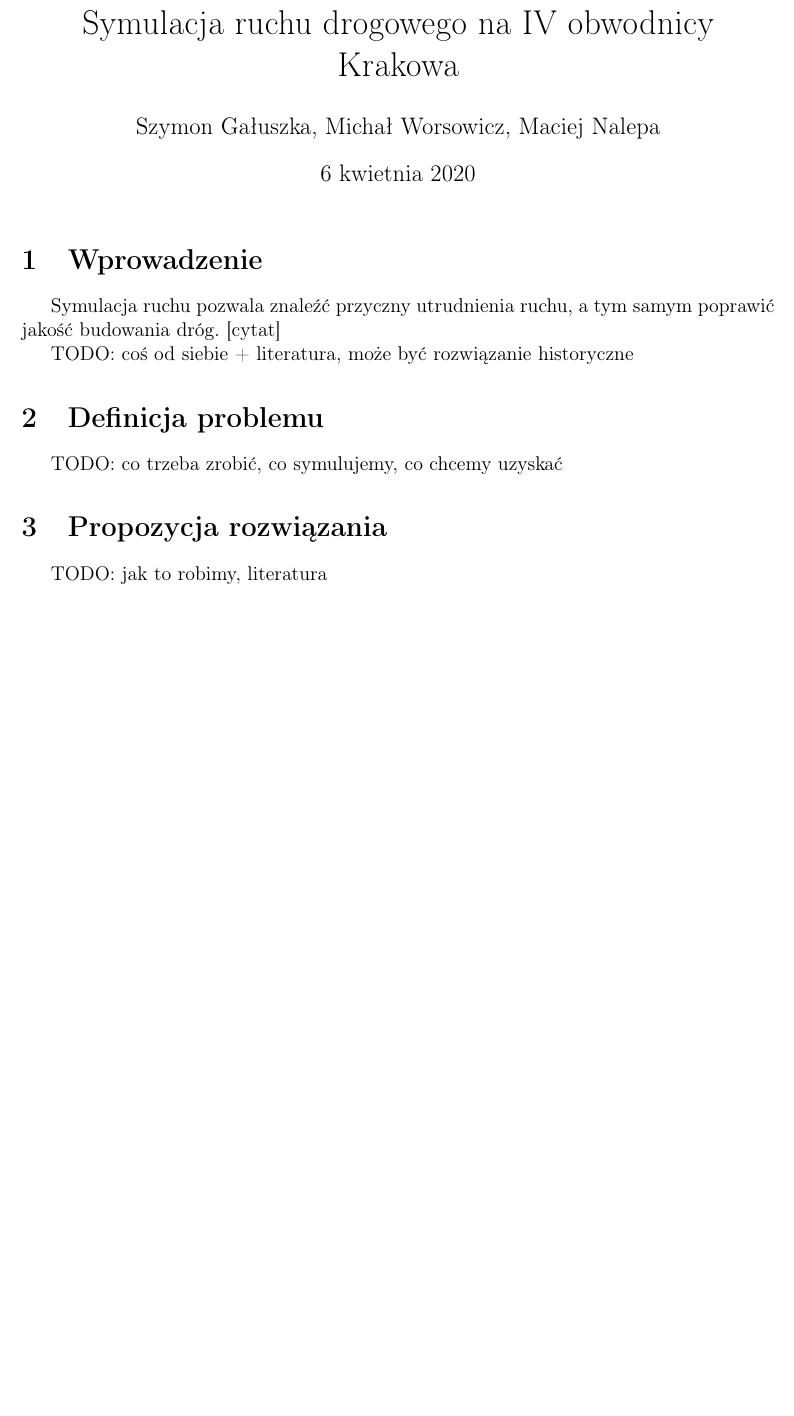
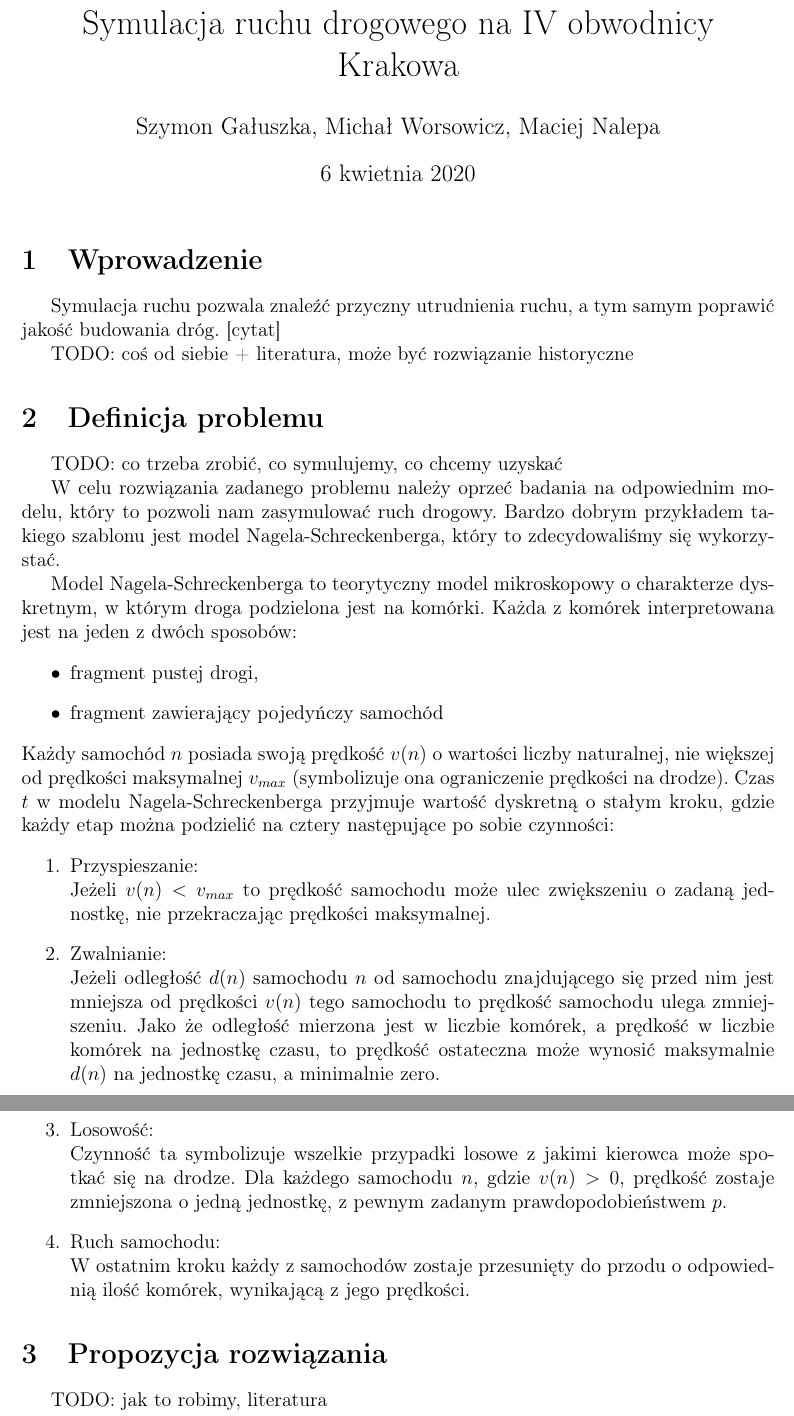
Before and after one commit to TrafficSimulationAGH/Krakow, a LaTeX document (doc/proposal/proposal.tex): part of page 1 of 2 before the commit and two parts of pages 1 and 2 of 3 after it, the two joined at a grey line, cut so that both start at the same text, the shorter picture padded with empty space. Compiled offline with pdfLaTeX.

Commit message:
Update proposal.tex

```diff
--- a/doc/proposal/proposal.tex
+++ b/doc/proposal/proposal.tex
@@ -22,6 +22,27 @@
 	\section{Definicja problemu}
 	TODO: co trzeba zrobić, co symulujemy, co chcemy uzyskać
 
+	W celu rozwiązania zadanego problemu należy oprzeć badania na odpowiednim modelu, który to pozwoli nam zasymulować ruch drogowy. Bardzo dobrym przykładem takiego szablonu jest model Nagela-Schreckenberga, który to zdecydowaliśmy się wykorzystać.
+
+	Model Nagela-Schreckenberga to teorytyczny model mikroskopowy o charakterze dyskretnym, w którym droga podzielona jest na komórki. Każda z komórek interpretowana jest na jeden z dwóch sposobów:
+	\begin{itemize}
+		\item fragment pustej drogi,
+		\item fragment zawierający pojedyńczy samochód
+	\end{itemize}
+	Każdy samochód $n$ posiada swoją prędkość $v(n)$ o wartości liczby naturalnej, nie większej od prędkości maksymalnej $v_{max}$ (symbolizuje ona ograniczenie prędkości na drodze).
+	Czas $t$ w modelu Nagela-Schreckenberga przyjmuje wartość dyskretną o stałym kroku, gdzie każdy etap można podzielić na cztery następujące po sobie czynności:
+	\begin{enumerate}
+		\item Przyspieszanie: \\
+		Jeżeli $v(n) < v_{max}$ to prędkość samochodu może ulec zwiększeniu o zadaną jednostkę, nie przekraczając prędkości maksymalnej.
+		\item Zwalnianie: \\
+		Jeżeli odległość $d(n)$ samochodu $n$ od samochodu znajdującego się przed nim jest mniejsza od prędkości $v(n)$ tego samochodu to prędkość samochodu ulega zmniejszeniu. Jako że odległość mierzona jest w liczbie komórek, a prędkość w liczbie komórek na jednostkę czasu, to prędkość ostateczna może wynosić maksymalnie $d(n)$ na jednostkę czasu, a minimalnie zero.
+		\item Losowość: \\
+		Czynność ta symbolizuje wszelkie przypadki losowe z jakimi kierowca może spotkać się na drodze. Dla każdego samochodu $n$, gdzie $v(n) > 0$, prędkość zostaje zmniejszona o jedną jednostkę, z pewnym zadanym prawdopodobieństwem $p$.
+		\item Ruch samochodu: \\
+		W ostatnim kroku każdy z samochodów zostaje przesunięty do przodu o odpowiednią ilość komórek, wynikającą z jego prędkości.
+	\end{enumerate}
+
+
 	\section{Propozycja rozwiązania}
 	TODO: jak to robimy, literatura
 
```
